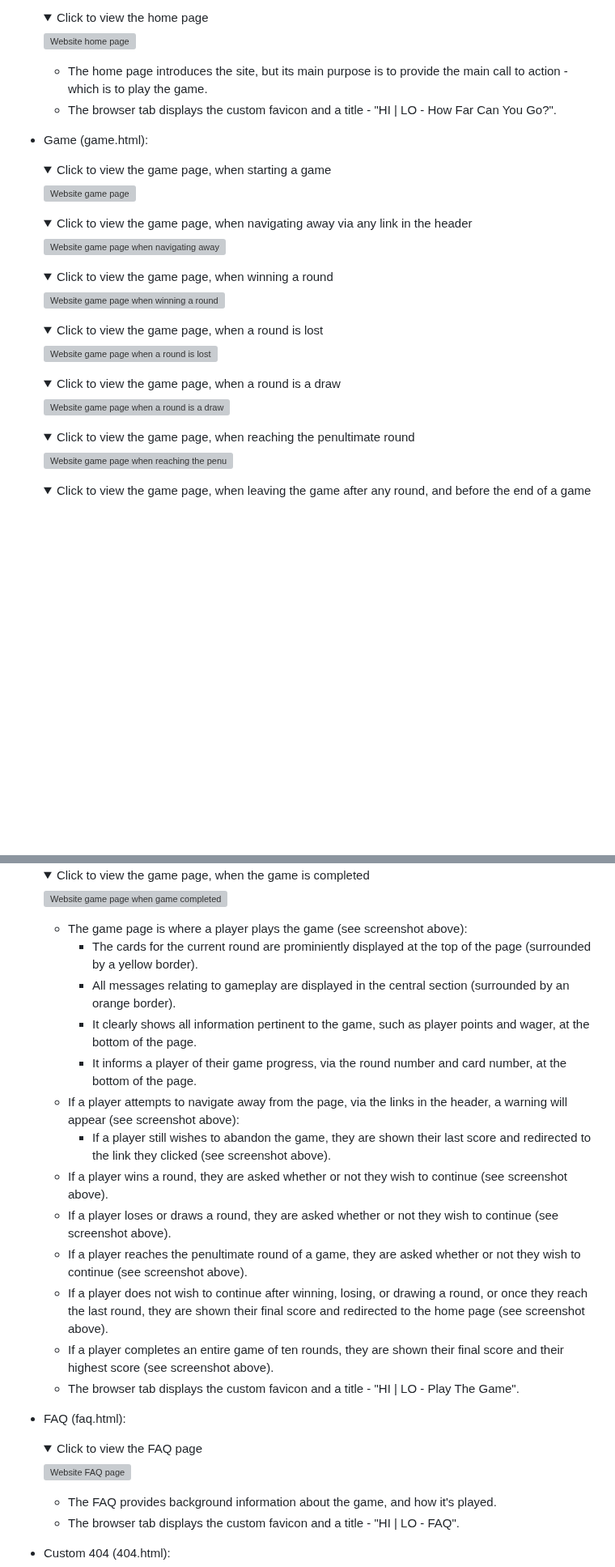
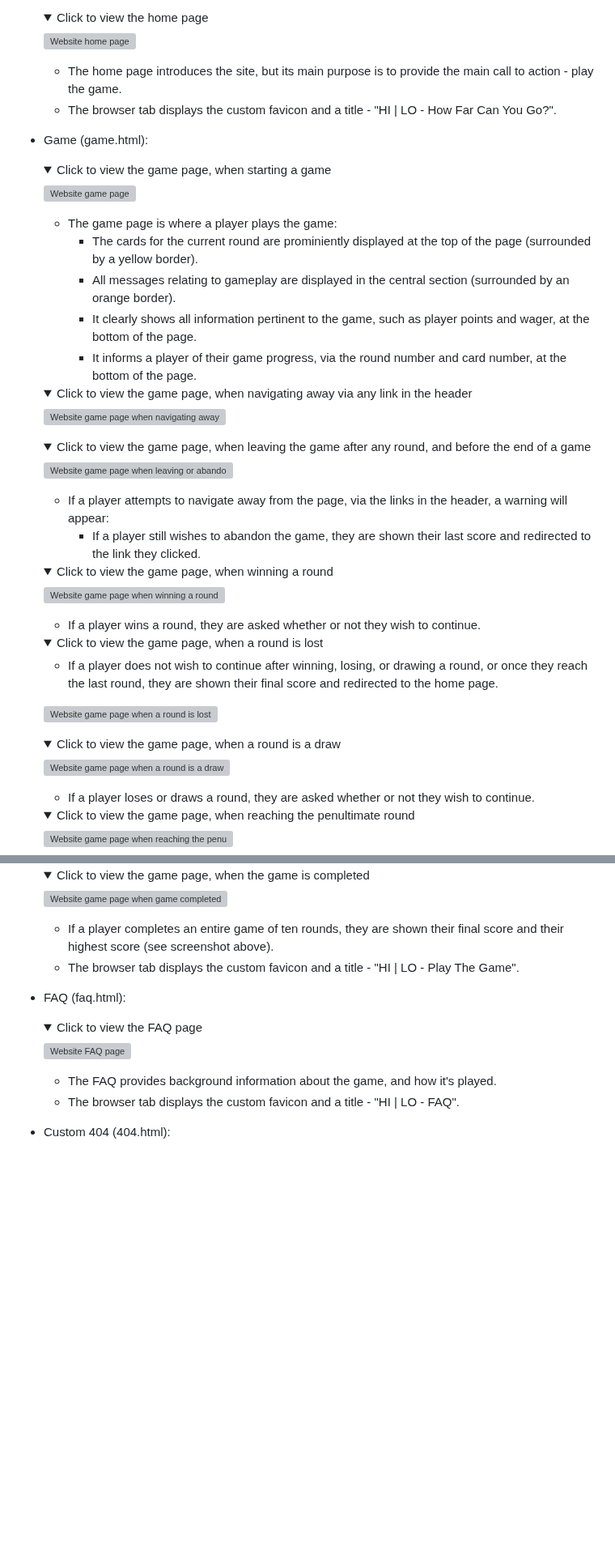
Before and after one commit to dvfrancis/hi-lo-card-game, a Markdown page: README.md, 2 parts joined by grey strips. Shown at 81% size. Rendered like a GitHub page; folded sections open; blank space fills up the shorter version; grey boxes are pictures that could not be loaded.

Commit message:
docs: update README.md

```diff
--- a/README.md
+++ b/README.md
@@ -234,7 +234,7 @@ The website is designed to appeal to all demographics, but the following persona
     ![Website home page](assets/images/home-page.webp)
     </details>
 
-    - The home page introduces the site, but its main purpose is to provide the main call to action - which is to play the game.
+    - The home page introduces the site, but its main purpose is to provide the main call to action - play the game.
     - The browser tab displays the custom favicon and a title - "HI | LO - How Far Can You Go?".
 
 - Game (game.html):
@@ -244,31 +244,56 @@ The website is designed to appeal to all demographics, but the following persona
 
     ![Website game page](assets/images/game-page.webp)
     </details>
+
+    - The game page is where a player plays the game:
+        - The cards for the current round are prominiently displayed at the top of the page (surrounded by a yellow border).
+        - All messages relating to gameplay are displayed in the central section (surrounded by an orange border).
+        - It clearly shows all information pertinent to the game, such as player points and wager, at the bottom of the page.
+        - It informs a player of their game progress, via the round number and card number, at the bottom of the page.
+
     <details>
     <summary>Click to view the game page, when navigating away via any link in the header</summary>
 
     ![Website game page when navigating away](assets/images/abandon-game-page.webp)
     </details>
+
+    <details>
+    <summary>Click to view the game page, when leaving the game after any round, and before the end of a game</summary>
+
+    ![Website game page when leaving or abandoning the game after any round, before the end of the game](assets/images/leave-game-page.webp)
+    </details>
+
+    - If a player attempts to navigate away from the page, via the links in the header, a warning will appear:
+        - If a player still wishes to abandon the game, they are shown their last score and redirected to the link they clicked.
+
     <details>
     <summary>Click to view the game page, when winning a round</summary>
 
     ![Website game page when winning a round](assets/images/game-page-won-round.webp)
     </details>
+
+    - If a player wins a round, they are asked whether or not they wish to continue.
+
     <details>
+
+    - If a player does not wish to continue after winning, losing, or drawing a round, or once they reach the last round, they are shown their final score and redirected to the home page.
+
     <summary>Click to view the game page, when a round is lost</summary>
 
     ![Website game page when a round is lost](assets/images/game-page-lost-round.webp)
     </details>
+
     <details>
     <summary>Click to view the game page, when a round is a draw</summary>
 
     ![Website game page when a round is a draw](assets/images/game-page-drawn-round.webp)
     </details>
+
+    - If a player loses or draws a round, they are asked whether or not they wish to continue.
+
     <details>
     <summary>Click to view the game page, when reaching the penultimate round</summary>
 
     ![Website game page when reaching the penultimate round](assets/images/game-page-last-round.webp)
     </details>
-    <details>
-    <summary>Click to view the game page, when leaving the game after any round, and before the end of a game</summary>
 
@@ -281,20 +305,8 @@ The website is designed to appeal to all demographics, but the following persona
     ![Website game page when game completed](assets/images/game-page-completed.webp)
     </details>
 
-    - The game page is where a player plays the game (see screenshot above):
-        - The cards for the current round are prominiently displayed at the top of the page (surrounded by a yellow border).
-        - All messages relating to gameplay are displayed in the central section (surrounded by an orange border).
-        - It clearly shows all information pertinent to the game, such as player points and wager, at the bottom of the page.
-        - It informs a player of their game progress, via the round number and card number, at the bottom of the page.
-    - If a player attempts to navigate away from the page, via the links in the header, a warning will appear (see screenshot above):
-        - If a player still wishes to abandon the game, they are shown their last score and redirected to the link they clicked (see screenshot above).
-    - If a player wins a round, they are asked whether or not they wish to continue (see screenshot above).
-    - If a player loses or draws a round, they are asked whether or not they wish to continue (see screenshot above).
-    - If a player reaches the penultimate round of a game, they are asked whether or not they wish to continue (see screenshot above).
-    - If a player does not wish to continue after winning, losing, or drawing a round, or once they reach the last round, they are shown their final score and redirected to the home page (see screenshot above).
     - If a player completes an entire game of ten rounds, they are shown their final score and their highest score (see screenshot above).
     - The browser tab displays the custom favicon and a title - "HI | LO - Play The Game".
-
 
 - FAQ (faq.html):
 
```
Also changed, not shown: other parts of README.md (+1 -2 lines).
